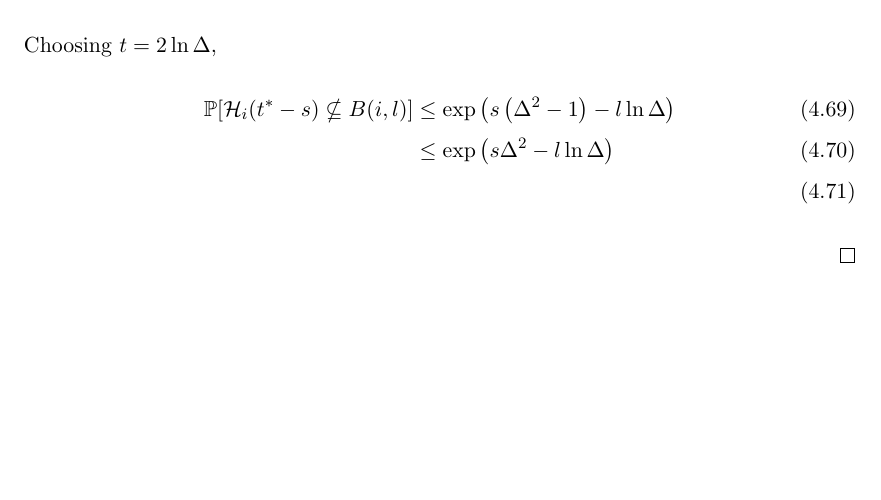
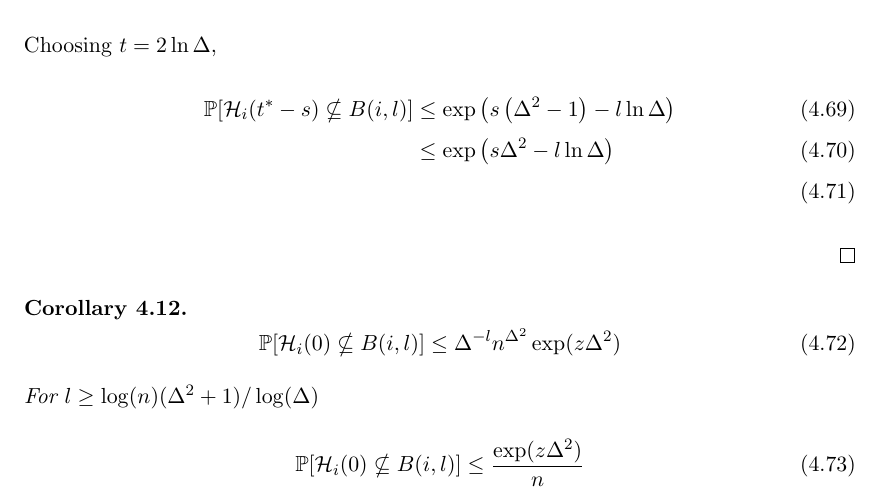
Before and after one commit to TimothyHyndman/thesis, a LaTeX thesis (main.tex, which reads Chapters/IsingCouplingTime/GeneralResults.tex): part of page 45 of 66, cut so that both start at the same text, the shorter picture padded with empty space. Compiled offline with pdfLaTeX.

Commit message:
Add corollary to bound

```diff
--- a/Chapters/IsingCouplingTime/GeneralResults.tex
+++ b/Chapters/IsingCouplingTime/GeneralResults.tex
@@ -329,3 +329,13 @@ In \cite{Lubetzky2016-wd}, \citeauthor{Lubetzky2016-wd} proved something similar
 		&\leq \exp\left(s \Delta^2 - l \ln \Delta \right)\\
 	\end{align}
 \end{proof}
+
+\begin{corollary}
+	\begin{equation}
+		\prob[\mathcal{H}_i(0) \nsubseteq B(i,l)] \leq \Delta^{-l} n^{\Delta^2} \exp(z \Delta^2)
+	\end{equation}
+	For $l \geq \log(n)(\Delta^2 + 1)/\log(\Delta)$
+	\begin{equation}
+			\prob[\mathcal{H}_i(0) \nsubseteq B(i,l)] \leq \frac{\exp(z \Delta^2)}{n}
+	\end{equation}
+\end{corollary}
```
Also changed, not shown: main.pdf.
